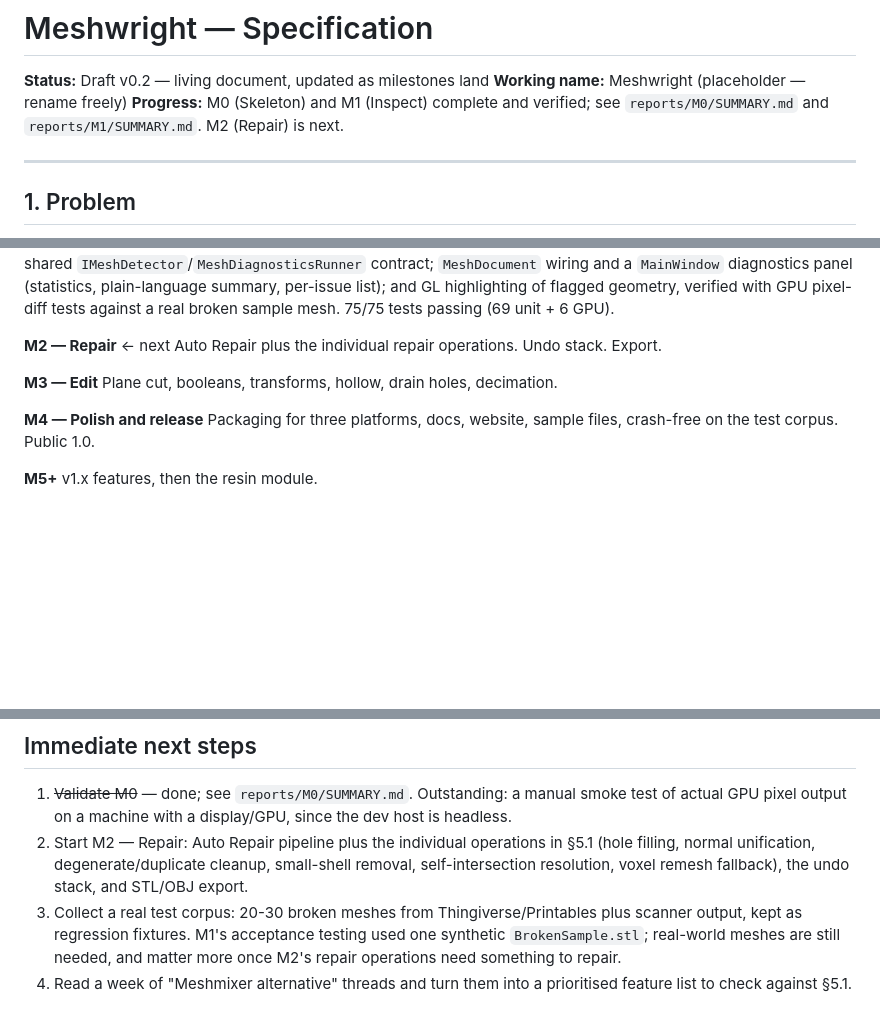
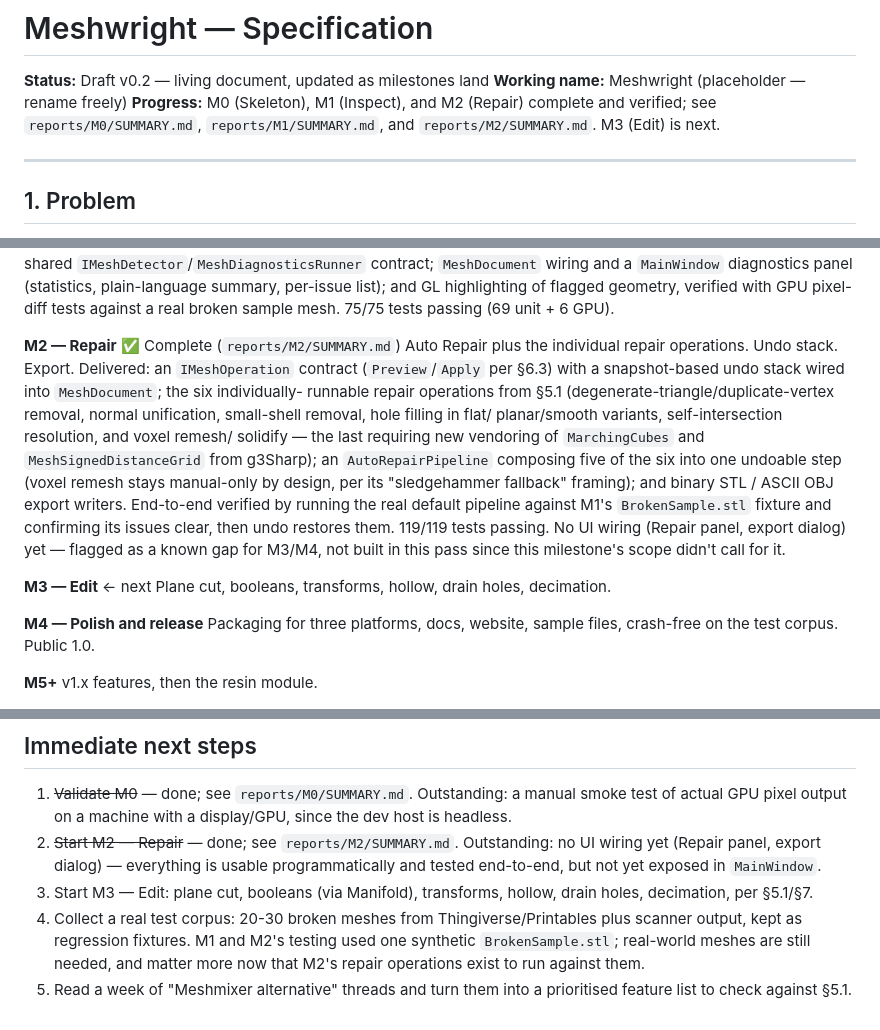
Before and after one commit to bjornhenneberg/meshwright, a Markdown page: SPECIFICATION.md, 3 parts joined by grey strips. Rendered like a GitHub page; blank space fills up the shorter version.

```diff
--- a/SPECIFICATION.md
+++ b/SPECIFICATION.md
@@ -2,8 +2,9 @@
 
 **Status:** Draft v0.2 — living document, updated as milestones land
 **Working name:** Meshwright (placeholder — rename freely)
-**Progress:** M0 (Skeleton) and M1 (Inspect) complete and verified; see
-`reports/M0/SUMMARY.md` and `reports/M1/SUMMARY.md`. M2 (Repair) is next.
+**Progress:** M0 (Skeleton), M1 (Inspect), and M2 (Repair) complete and
+verified; see `reports/M0/SUMMARY.md`, `reports/M1/SUMMARY.md`, and
+`reports/M2/SUMMARY.md`. M3 (Edit) is next.
 
 ---
 
@@ -231,10 +232,24 @@ plain-language summary, per-issue list); and GL highlighting of flagged geometry
 verified with GPU pixel-diff tests against a real broken sample mesh. 75/75 tests
 passing (69 unit + 6 GPU).
 
-**M2 — Repair** ← next
+**M2 — Repair** ✅ Complete (`reports/M2/SUMMARY.md`)
 Auto Repair plus the individual repair operations. Undo stack. Export.
+Delivered: an `IMeshOperation` contract (`Preview`/`Apply` per §6.3) with a
+snapshot-based undo stack wired into `MeshDocument`; the six individually-
+runnable repair operations from §5.1 (degenerate-triangle/duplicate-vertex
+removal, normal unification, small-shell removal, hole filling in flat/
+planar/smooth variants, self-intersection resolution, and voxel remesh/
+solidify — the last requiring new vendoring of `MarchingCubes` and
+`MeshSignedDistanceGrid` from g3Sharp); an `AutoRepairPipeline` composing five
+of the six into one undoable step (voxel remesh stays manual-only by design,
+per its "sledgehammer fallback" framing); and binary STL / ASCII OBJ export
+writers. End-to-end verified by running the real default pipeline against
+M1's `BrokenSample.stl` fixture and confirming its issues clear, then undo
+restores them. 119/119 tests passing. No UI wiring (Repair panel, export
+dialog) yet — flagged as a known gap for M3/M4, not built in this pass since
+this milestone's scope didn't call for it.
 
-**M3 — Edit**
+**M3 — Edit** ← next
 Plane cut, booleans, transforms, hollow, drain holes, decimation.
 
 **M4 — Polish and release**
@@ -338,13 +356,14 @@ M0.
 1. ~~Validate M0~~ — done; see `reports/M0/SUMMARY.md`. Outstanding: a manual smoke
    test of actual GPU pixel output on a machine with a display/GPU, since the dev
    host is headless.
-2. Start M2 — Repair: Auto Repair pipeline plus the individual operations in §5.1
-   (hole filling, normal unification, degenerate/duplicate cleanup, small-shell
-   removal, self-intersection resolution, voxel remesh fallback), the undo stack,
-   and STL/OBJ export.
-3. Collect a real test corpus: 20-30 broken meshes from Thingiverse/Printables plus
-   scanner output, kept as regression fixtures. M1's acceptance testing used one
+2. ~~Start M2 — Repair~~ — done; see `reports/M2/SUMMARY.md`. Outstanding: no UI
+   wiring yet (Repair panel, export dialog) — everything is usable
+   programmatically and tested end-to-end, but not yet exposed in `MainWindow`.
+3. Start M3 — Edit: plane cut, booleans (via Manifold), transforms, hollow, drain
+   holes, decimation, per §5.1/§7.
+4. Collect a real test corpus: 20-30 broken meshes from Thingiverse/Printables plus
+   scanner output, kept as regression fixtures. M1 and M2's testing used one
    synthetic `BrokenSample.stl`; real-world meshes are still needed, and matter more
-   once M2's repair operations need something to repair.
-4. Read a week of "Meshmixer alternative" threads and turn them into a prioritised
+   now that M2's repair operations exist to run against them.
+5. Read a week of "Meshmixer alternative" threads and turn them into a prioritised
    feature list to check against §5.1.
```
Also changed, not shown: other parts of SPECIFICATION.md (+3 -0 lines), reports/M2/SUMMARY.md (added, +98 -0 lines).
